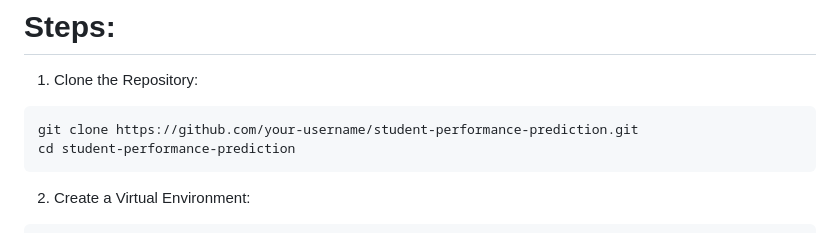
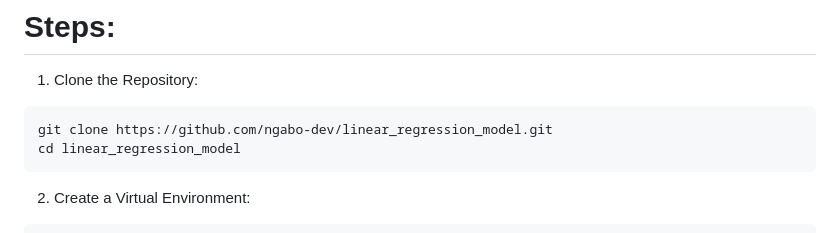
Before and after one commit to ngabo-dev/Linear-Regression-Model-Deployment, a Markdown page: README.md, the part around the change printed below. GitHub-like rendering.

````diff
--- a/README.md
+++ b/README.md
@@ -53,8 +53,8 @@ To interact with the API and test the predictions, visit the Swagger UI.
 
 1. Clone the Repository:
 ```bash
-git clone https://github.com/your-username/student-performance-prediction.git
-cd student-performance-prediction
+git clone https://github.com/ngabo-dev/linear_regression_model.git
+cd linear_regression_model
 ```
 
 2. Create a Virtual Environment:
````
Also changed, not shown: other parts of README.md (+1 -1 lines).
